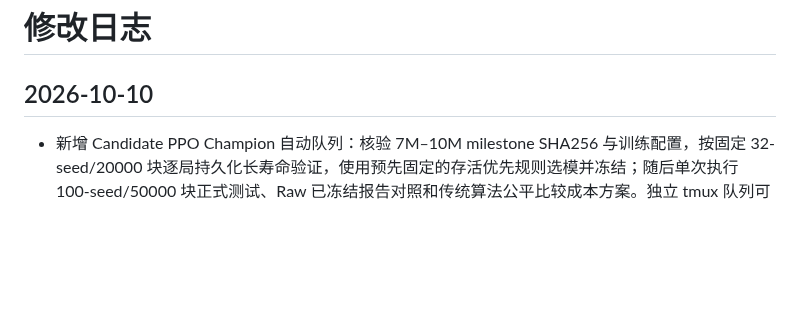
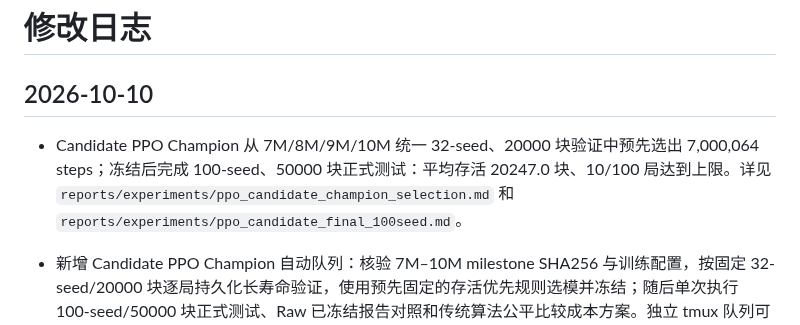
Before and after one commit to u-wyh/tetris-ai-benchmark, a Markdown page: CHANGELOG.md, the part around the change. Drawn GitHub-style; blank space fills up the shorter version.

Commit message:
docs(evaluation): report frozen Candidate champion final test

```diff
--- a/CHANGELOG.md
+++ b/CHANGELOG.md
@@ -1,6 +1,8 @@
 # 修改日志
 
 ## 2026-10-10
+
+- Candidate PPO Champion 从 7M/8M/9M/10M 统一 32-seed、20000 块验证中预先选出 7,000,064 steps；冻结后完成 100-seed、50000 块正式测试：平均存活 20247.0 块、10/100 局达到上限。详见 `reports/experiments/ppo_candidate_champion_selection.md` 和 `reports/experiments/ppo_candidate_final_100seed.md`。
 
 - 新增 Candidate PPO Champion 自动队列：核验 7M–10M milestone SHA256 与训练配置，按固定 32-seed/20000 块逐局持久化长寿命验证，使用预先固定的存活优先规则选模并冻结；随后单次执行 100-seed/50000 块正式测试、Raw 已冻结报告对照和传统算法公平比较成本方案。独立 tmux 队列可从已完成局恢复，不重新训练或使用正式测试调参。
 - Candidate-Scoring PPO 从原 2M checkpoint 完整续训至 10,002,432 committed steps，原 Task 489 与全部历史评测保留；CUDA 8-worker 训练、里程碑、长寿命验证及最终 checkpoint 均完成，未运行 final-test seeds。
```
Also changed, not shown: reports/experiments/ppo_candidate_champion_selection.md (added, +25 -0 lines), reports/experiments/ppo_candidate_final_100seed.md (added, +145 -0 lines).
